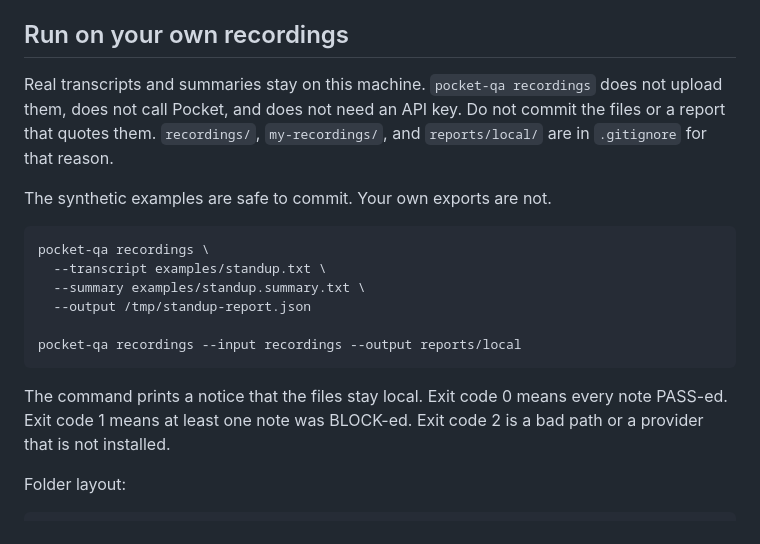
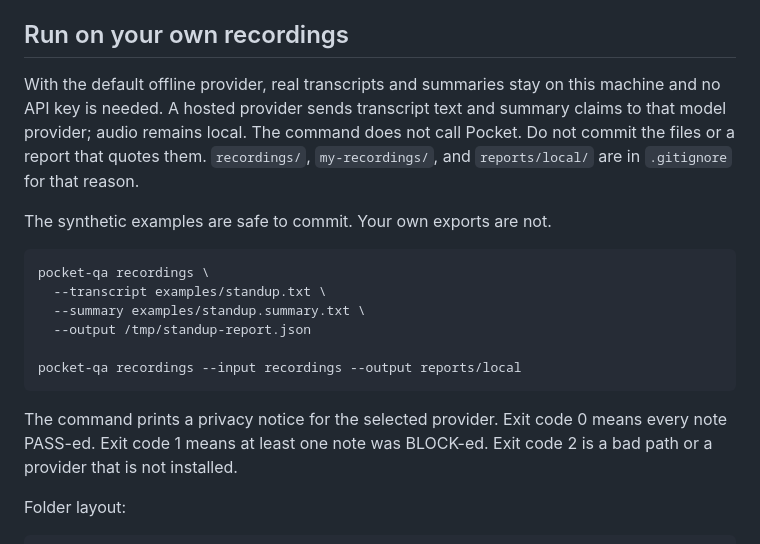
Before and after one commit to MilanJain20/pocket-transcript-qa, a Markdown page: README.md, the part around one of its changes. Rendered like a GitHub page.

````diff
--- a/README.md
+++ b/README.md
@@ -177,7 +245,7 @@ I kept `hybrid` as an opt-in provider because, on these counts, it is ahead of `
 
 ## Run on your own recordings
 
-Real transcripts and summaries stay on this machine. `pocket-qa recordings` does not upload them, does not call Pocket, and does not need an API key. Do not commit the files or a report that quotes them. `recordings/`, `my-recordings/`, and `reports/local/` are in `.gitignore` for that reason.
+With the default offline provider, real transcripts and summaries stay on this machine and no API key is needed. A hosted provider sends transcript text and summary claims to that model provider; audio remains local. The command does not call Pocket. Do not commit the files or a report that quotes them. `recordings/`, `my-recordings/`, and `reports/local/` are in `.gitignore` for that reason.
 
 The synthetic examples are safe to commit. Your own exports are not.
 
@@ -190,7 +258,7 @@ pocket-qa recordings \
 pocket-qa recordings --input recordings --output reports/local
 ```
 
-The command prints a notice that the files stay local. Exit code 0 means every note PASS-ed. Exit code 1 means at least one note was BLOCK-ed. Exit code 2 is a bad path or a provider that is not installed.
+The command prints a privacy notice for the selected provider. Exit code 0 means every note PASS-ed. Exit code 1 means at least one note was BLOCK-ed. Exit code 2 is a bad path or a provider that is not installed.
 
 Folder layout:
 
````
Also changed, not shown: other parts of README.md (+77 -9 lines), docs/demo-block.png (added), docs/demo-pass.png (added), 8 other files.
